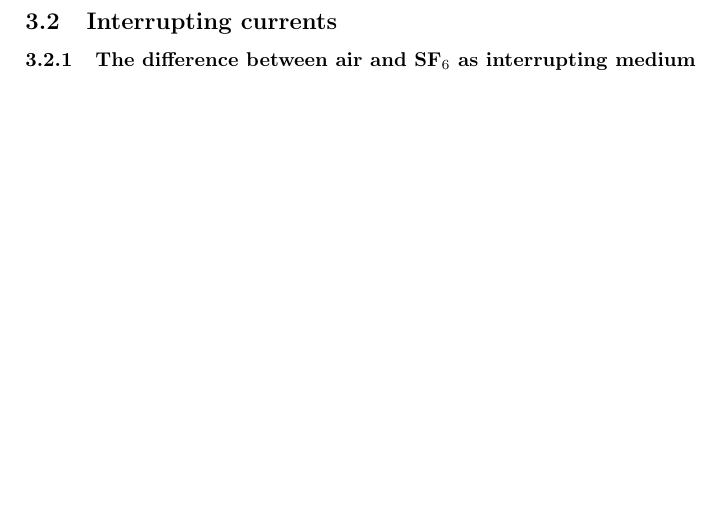
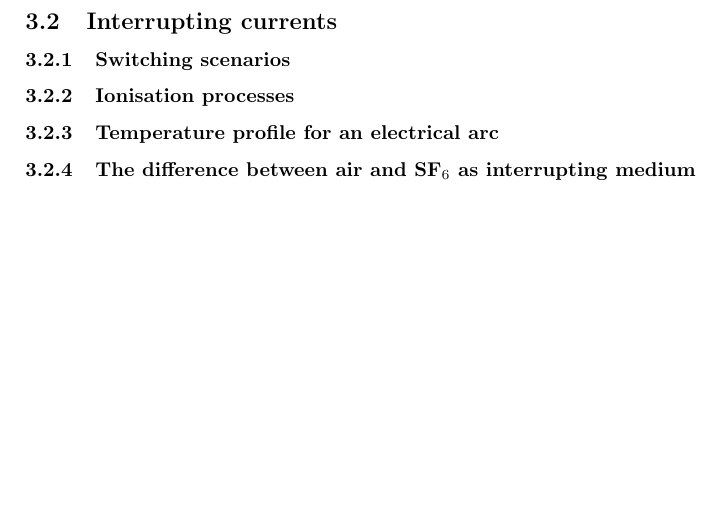
Before and after one commit to andertei/Prosjektoppgave, a LaTeX document (Oppgave/prosjektoppgave.tex): part of page 7 of 9, cut so that both start at the same text. Compiled offline with pdfLaTeX.

Commit message:
oppdatert teori innhold

```diff
--- a/Oppgave/prosjektoppgave.tex
+++ b/Oppgave/prosjektoppgave.tex
@@ -50,6 +50,9 @@ Several different nozzle geometries are going to be tested and it is assumed tha
 \subsubsection{Prototype design}
 \newpage
 \subsection{Interrupting currents}
+\subsubsection{Switching scenarios}
+\subsubsection{Ionisation processes}
+\subsubsection{Temperature profile for an electrical arc}
 \subsubsection{The difference between air and SF$_6$ as interrupting medium}
 \newpage
 \subsection{Environmental impacts of SF$_6$ from electrical power industries}
```
